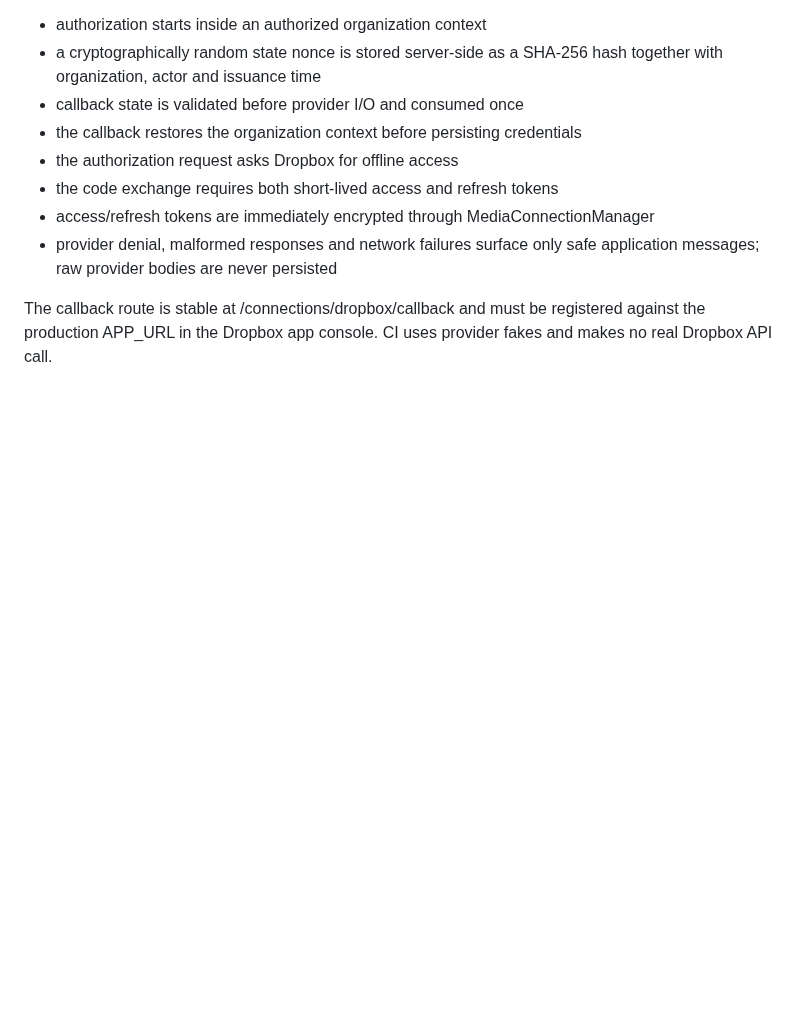
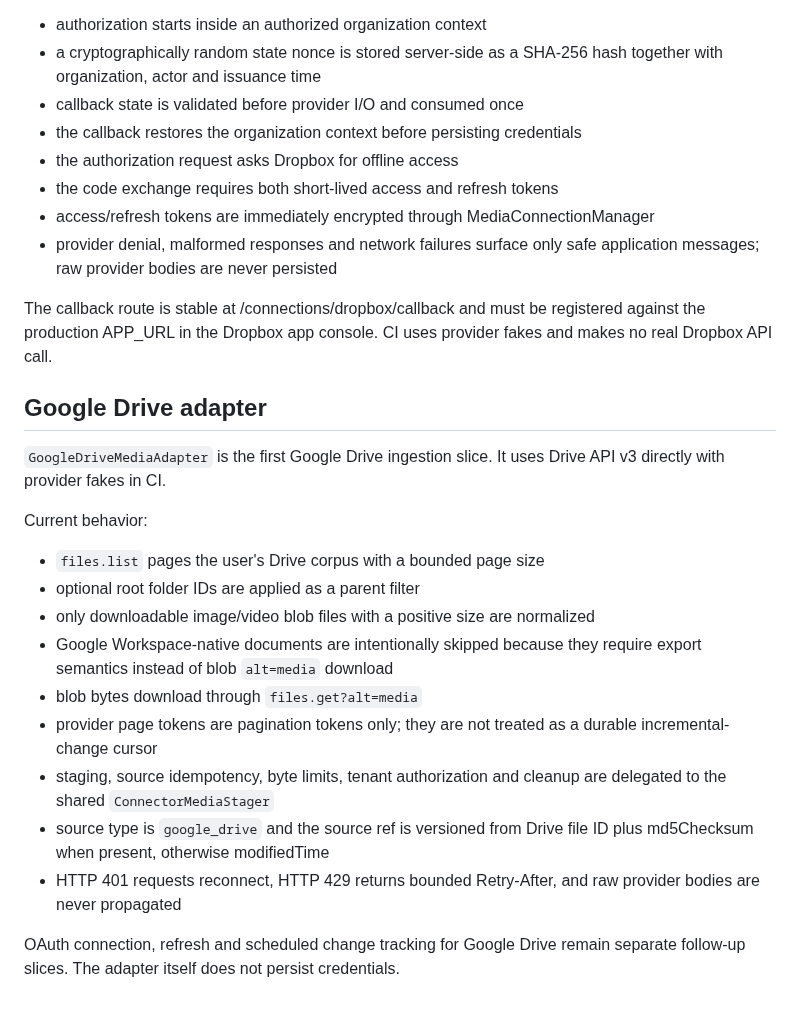
Before and after one commit to drpipe1098-commits/GrindFlow, a Markdown page: docs/MEDIA-CONNECTORS.md, the part around the change. GitHub-like rendering; blank space fills up the shorter version.

Commit message:
docs: define Google Drive adapter boundary

```diff
--- a/docs/MEDIA-CONNECTORS.md
+++ b/docs/MEDIA-CONNECTORS.md
@@ -133,3 +133,29 @@ session-bound browser flow:
 The callback route is stable at /connections/dropbox/callback and must be
 registered against the production APP_URL in the Dropbox app console. CI uses
 provider fakes and makes no real Dropbox API call.
+
+
+## Google Drive adapter
+
+`GoogleDriveMediaAdapter` is the first Google Drive ingestion slice. It uses
+Drive API v3 directly with provider fakes in CI.
+
+Current behavior:
+
+- `files.list` pages the user's Drive corpus with a bounded page size
+- optional root folder IDs are applied as a parent filter
+- only downloadable image/video blob files with a positive size are normalized
+- Google Workspace-native documents are intentionally skipped because they
+  require export semantics instead of blob `alt=media` download
+- blob bytes download through `files.get?alt=media`
+- provider page tokens are pagination tokens only; they are not treated as a
+  durable incremental-change cursor
+- staging, source idempotency, byte limits, tenant authorization and cleanup are
+  delegated to the shared `ConnectorMediaStager`
+- source type is `google_drive` and the source ref is versioned from Drive file
+  ID plus md5Checksum when present, otherwise modifiedTime
+- HTTP 401 requests reconnect, HTTP 429 returns bounded Retry-After, and raw
+  provider bodies are never propagated
+
+OAuth connection, refresh and scheduled change tracking for Google Drive remain
+separate follow-up slices. The adapter itself does not persist credentials.
```
